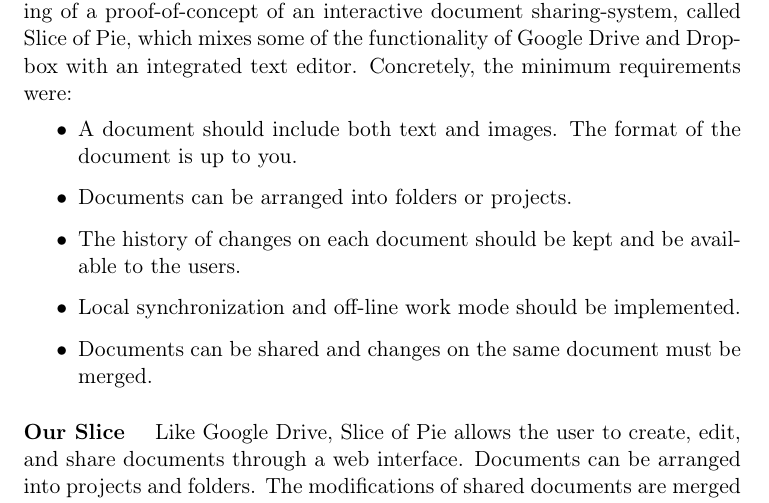
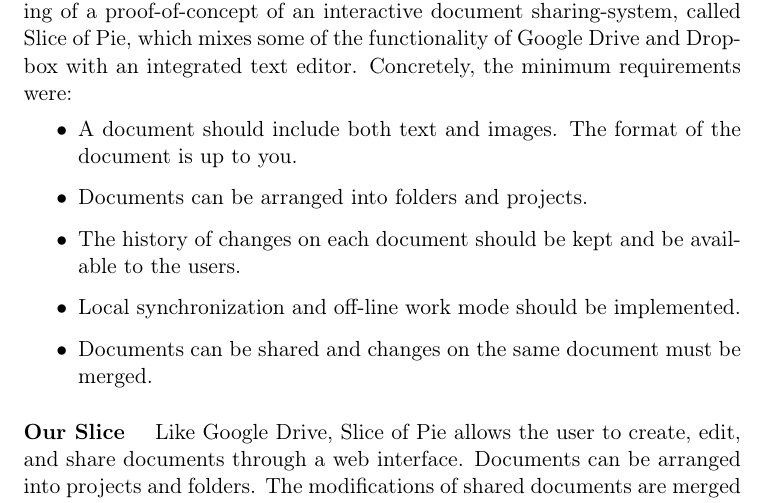
Before and after one commit to czepluch/SliceOfPie, a LaTeX document (report/report.tex, which reads report/Introduction/introduction.tex): part of page 5 of 75, cut so that both start at the same text. Compiled offline with pdfLaTeX.

Commit message:
modified:   Introduction/introduction.tex

```diff
--- a/report/Introduction/introduction.tex
+++ b/report/Introduction/introduction.tex
@@ -13,7 +13,7 @@
 Concretely, the minimum requirements were:
 \begin{itemize}
 \item A document should include both text and images. The format of the document is up to you.
-\item Documents can be arranged into folders or projects.
+\item Documents can be arranged into folders and projects.
 \item The history of changes on each document should be kept and be available to the users.
 \item Local synchronization and off-line work mode should be implemented.
 \item Documents can be shared and changes on the same document must be merged.
```
